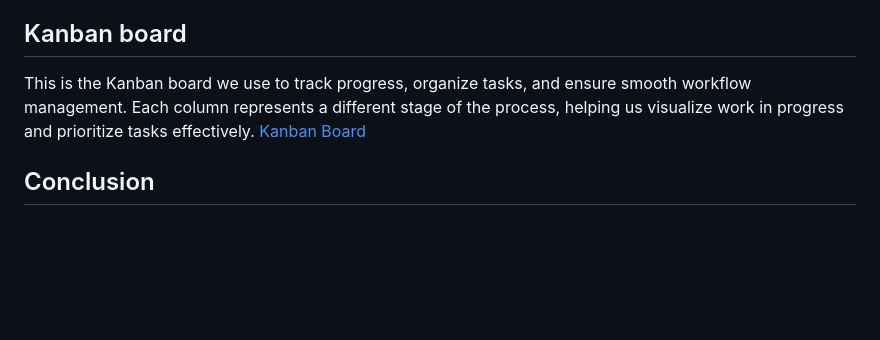
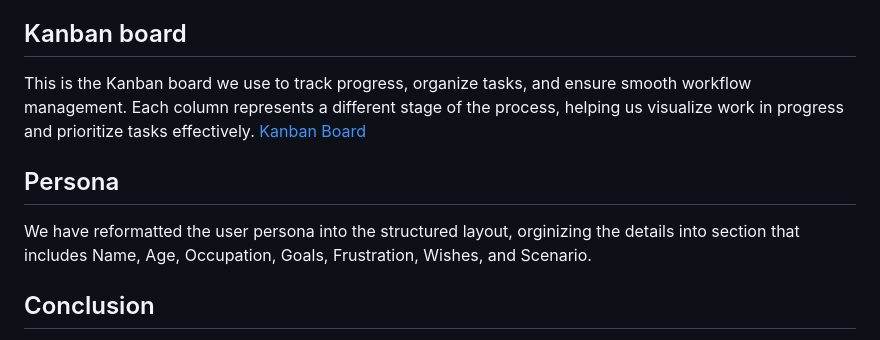
Before and after one commit to MOMORII/softeng, a Markdown page: README.md, the part around the change. Drawn GitHub-style; blank space fills up the shorter version.

Commit message:
Added Persona section to README.md file

```diff
--- a/README.md
+++ b/README.md
@@ -75,5 +75,8 @@ We are following the 'Scrum' methodology, using GitHub Project for task manageme
 ## Kanban board
 This is the Kanban board we use to track progress, organize tasks, and ensure smooth workflow management. Each column represents a different stage of the process, helping us visualize work in progress and prioritize tasks effectively. [Kanban Board](https://github.com/users/MOMORII/projects/2/views/1)
 
+## Persona
+We have reformatted the user persona into the structured layout, orginizing the details into section that includes Name, Age, Occupation, Goals, Frustration, Wishes, and Scenario.
+
 ## Conclusion
 As a team, we were able to effectively distribute task responsibilities and successfully complete the Sprint 1 checklist objectives outlined in the coursework brief. Through clear and consistent communication via WhatsApp and Microsoft Teams, we utilised GitHub, Visual Studio Code, and Docker to achieve our development goals efficiently.
```
